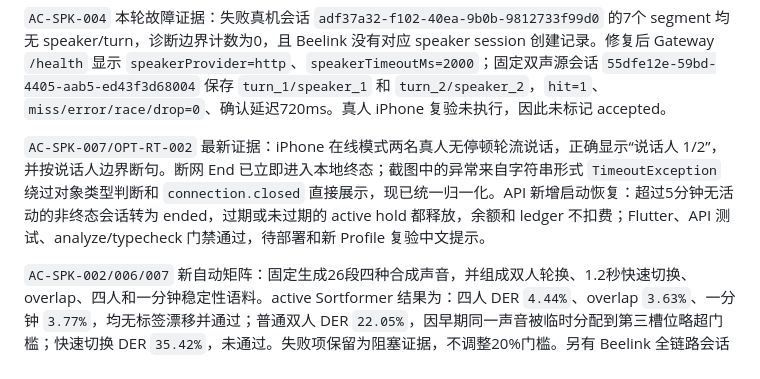
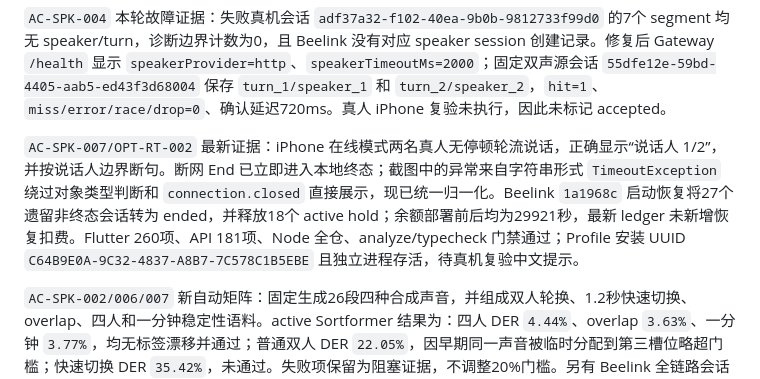
Before and after one commit to xutianliang77-create/ai-phone, a Markdown page: docs/ai-phone-optimization-acceptance-plan.md, the part around the change. Drawn GitHub-style.

```diff
--- a/docs/ai-phone-optimization-acceptance-plan.md
+++ b/docs/ai-phone-optimization-acceptance-plan.md
@@ -144,7 +144,7 @@ TTS 回灌指标由 App playback gate/AEC 验收，不能把 VAD 对合成语音
 
 `AC-SPK-004` 本轮故障证据：失败真机会话 `adf37a32-f102-40ea-9b0b-9812733f99d0` 的7个 segment 均无 speaker/turn，诊断边界计数为0，且 Beelink 没有对应 speaker session 创建记录。修复后 Gateway `/health` 显示 `speakerProvider=http`、`speakerTimeoutMs=2000`；固定双声源会话 `55dfe12e-59bd-4405-aab5-ed43f3d68004` 保存 `turn_1/speaker_1` 和 `turn_2/speaker_2`，`hit=1`、`miss/error/race/drop=0`、确认延迟720ms。真人 iPhone 复验未执行，因此未标记 accepted。
 
-`AC-SPK-007/OPT-RT-002` 最新证据：iPhone 在线模式两名真人无停顿轮流说话，正确显示“说话人 1/2”，并按说话人边界断句。断网 End 已立即进入本地终态；截图中的异常来自字符串形式 `TimeoutException` 绕过对象类型判断和 `connection.closed` 直接展示，现已统一归一化。API 新增启动恢复：超过5分钟无活动的非终态会话转为 ended，过期或未过期的 active hold 都释放，余额和 ledger 不扣费；Flutter、API 测试、analyze/typecheck 门禁通过，待部署和新 Profile 复验中文提示。
+`AC-SPK-007/OPT-RT-002` 最新证据：iPhone 在线模式两名真人无停顿轮流说话，正确显示“说话人 1/2”，并按说话人边界断句。断网 End 已立即进入本地终态；截图中的异常来自字符串形式 `TimeoutException` 绕过对象类型判断和 `connection.closed` 直接展示，现已统一归一化。Beelink `1a1968c` 启动恢复将27个遗留非终态会话转为 ended，并释放18个 active hold；余额部署前后均为29921秒，最新 ledger 未新增恢复扣费。Flutter 260项、API 181项、Node 全仓、analyze/typecheck 门禁通过；Profile 安装 UUID `C64B9E0A-9C32-4837-A8B7-7C578C1B5EBE` 且独立进程存活，待真机复验中文提示。
 
 `AC-SPK-002/006/007` 新自动矩阵：固定生成26段四种合成声音，并组成双人轮换、1.2秒快速切换、overlap、四人和一分钟稳定性语料。active Sortformer 结果为：四人 DER `4.44%`、overlap `3.63%`、一分钟 `3.77%`，均无标签漂移并通过；普通双人 DER `22.05%`，因早期同一声音被临时分配到第三槽位略超门槛；快速切换 DER `35.42%`，未通过。失败项保留为阻塞证据，不调整20%门槛。另有 Beelink 全链路会话 `25b48a5c-3cff-490b-8091-929b62d91f2a` 通过，保存 `speaker_1/2`、`turn_1/2`、中英文画像，hit=1、drop/miss/error/race=0、确认延迟880ms。
 
```
Also changed, not shown: docs/ai-phone-optimization-development-tasks.md (+1 -1 lines).
